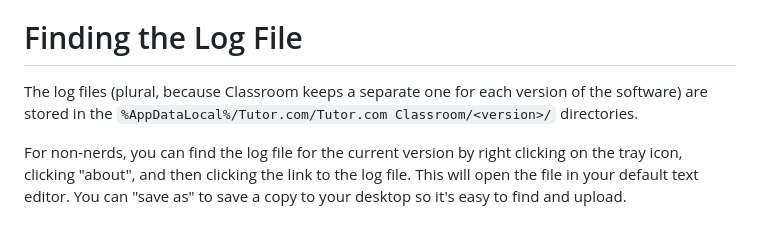
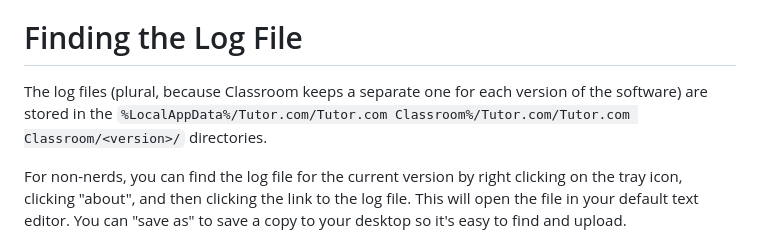
Before and after one commit to ExtremeDramaLlama/classroom_log_parser, a Markdown page: README.md, the part around the change. GitHub-like rendering.

Commit message:
lesxdysia

```diff
--- a/README.md
+++ b/README.md
@@ -8,7 +8,7 @@ At this point, you are no longer being paid for your time, and you will have to
 
 # Finding the Log File
 
-The log files (plural, because Classroom keeps a separate one for each version of the software) are stored in the `%AppDataLocal%/Tutor.com/Tutor.com Classroom/<version>/` directories.
+The log files (plural, because Classroom keeps a separate one for each version of the software) are stored in the `%LocalAppData%/Tutor.com/Tutor.com Classroom%/Tutor.com/Tutor.com Classroom/<version>/` directories.
 
 For non-nerds, you can find the log file for the current version by right clicking on the tray icon, clicking "about", and then clicking the link to the log file. This will open the file in your default text editor. You can "save as" to save a copy to your desktop so it's easy to find and upload.
 
```
